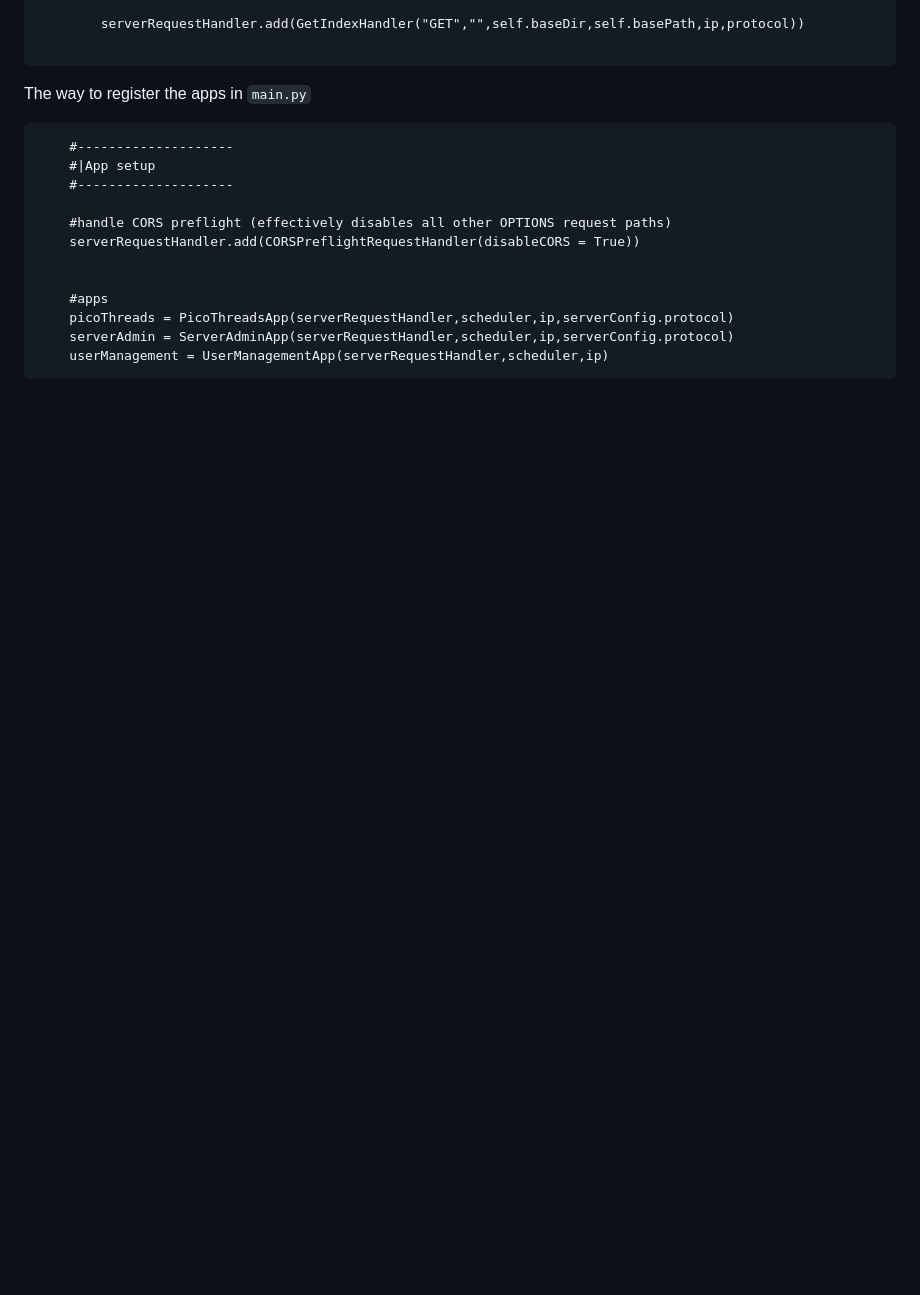
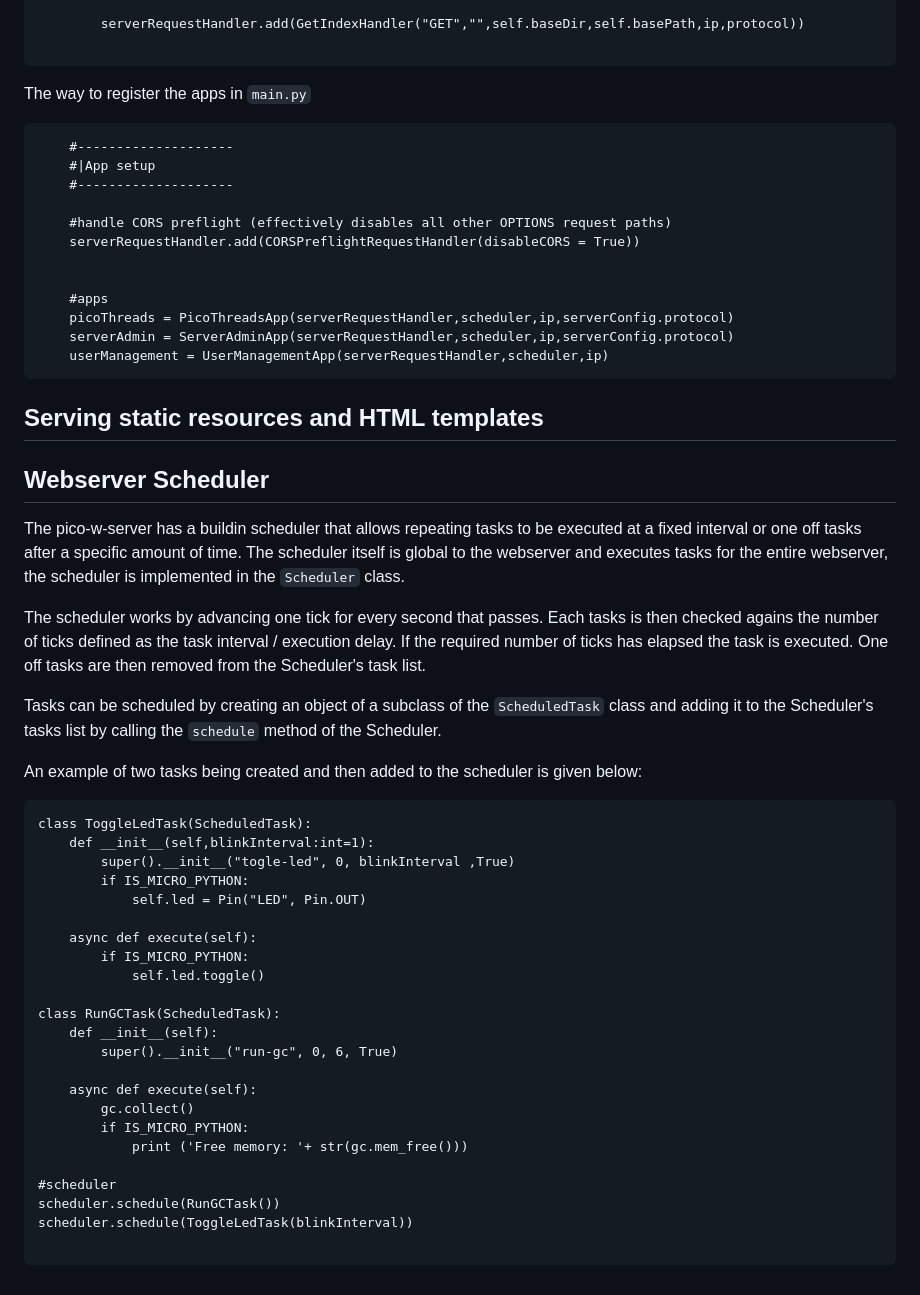
Before and after one commit to bameschot/pico-w-server, a Markdown page: README.md, the part around the change. Rendered like a GitHub page; blank space fills up the shorter version.

````diff
--- a/README.md
+++ b/README.md
@@ -225,3 +225,40 @@
     serverAdmin = ServerAdminApp(serverRequestHandler,scheduler,ip,serverConfig.protocol)
     userManagement = UserManagementApp(serverRequestHandler,scheduler,ip)
 ```
+
+## Serving static resources and HTML templates
+
+## Webserver Scheduler
+
+The pico-w-server has a buildin scheduler that allows repeating tasks to be executed at a fixed interval or one off tasks after a specific amount of time. The scheduler itself is global to the webserver and executes tasks for the entire webserver, the scheduler is implemented in the ```Scheduler``` class.
+
+The scheduler works by advancing one tick for every second that passes. Each tasks is then checked agains the number of ticks defined as the task interval / execution delay. If the required number of ticks has elapsed the task is executed. One off tasks are then removed from the Scheduler's task list.
+
+Tasks can be scheduled by creating an object of a subclass of the ```ScheduledTask``` class and adding it to the Scheduler's tasks list by calling the ```schedule``` method of the Scheduler.
+
+An example of two tasks being created and then added to the scheduler is given below:
+```
+class ToggleLedTask(ScheduledTask):
+    def __init__(self,blinkInterval:int=1):
+        super().__init__("togle-led", 0, blinkInterval ,True)
+        if IS_MICRO_PYTHON:
+            self.led = Pin("LED", Pin.OUT)
+
+    async def execute(self):
+        if IS_MICRO_PYTHON:
+            self.led.toggle()
+
+class RunGCTask(ScheduledTask):
+    def __init__(self):
+        super().__init__("run-gc", 0, 6, True)
+
+    async def execute(self):
+        gc.collect()
+        if IS_MICRO_PYTHON:
+            print ('Free memory: '+ str(gc.mem_free()))
+
+#scheduler
+scheduler.schedule(RunGCTask())
+scheduler.schedule(ToggleLedTask(blinkInterval))
+
+```
````
